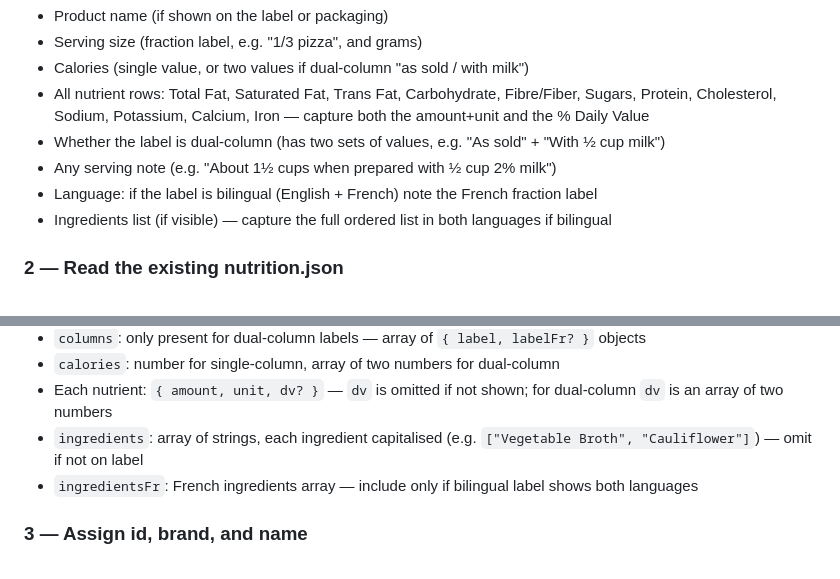
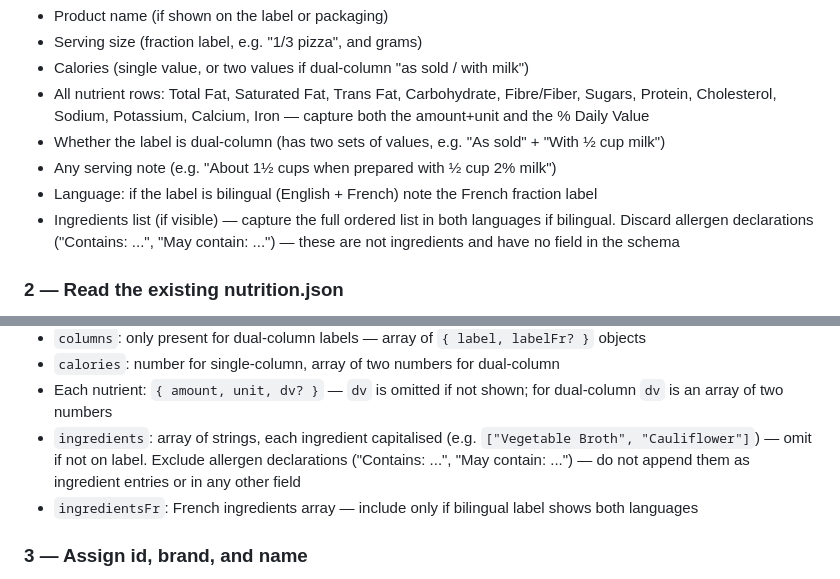
Before and after one commit to jan-scholz/diet-diary, a Markdown page: .claude/commands/add-label.md, 2 parts joined by grey strips. GitHub-like rendering.

Commit message:
discard allergendeclaration

```diff
--- a/.claude/commands/add-label.md
+++ b/.claude/commands/add-label.md
@@ -23,7 +23,7 @@ Use the Read tool to view the screenshot at the provided path. Extract every val
 - Whether the label is dual-column (has two sets of values, e.g. "As sold" + "With ½ cup milk")
 - Any serving note (e.g. "About 1½ cups when prepared with ½ cup 2% milk")
 - Language: if the label is bilingual (English + French) note the French fraction label
-- Ingredients list (if visible) — capture the full ordered list in both languages if bilingual
+- Ingredients list (if visible) — capture the full ordered list in both languages if bilingual. Discard allergen declarations ("Contains: ...", "May contain: ...") — these are not ingredients and have no field in the schema
 
 ### 2 — Read the existing nutrition.json
 
@@ -43,7 +43,7 @@ Key schema notes:
 - `columns`: only present for dual-column labels — array of `{ label, labelFr? }` objects
 - `calories`: number for single-column, array of two numbers for dual-column
 - Each nutrient: `{ amount, unit, dv? }` — `dv` is omitted if not shown; for dual-column `dv` is an array of two numbers
-- `ingredients`: array of strings, each ingredient capitalised (e.g. `["Vegetable Broth", "Cauliflower"]`) — omit if not on label
+- `ingredients`: array of strings, each ingredient capitalised (e.g. `["Vegetable Broth", "Cauliflower"]`) — omit if not on label. Exclude allergen declarations ("Contains: ...", "May contain: ...") — do not append them as ingredient entries or in any other field
 - `ingredientsFr`: French ingredients array — include only if bilingual label shows both languages
 
 ### 3 — Assign id, brand, and name
```
